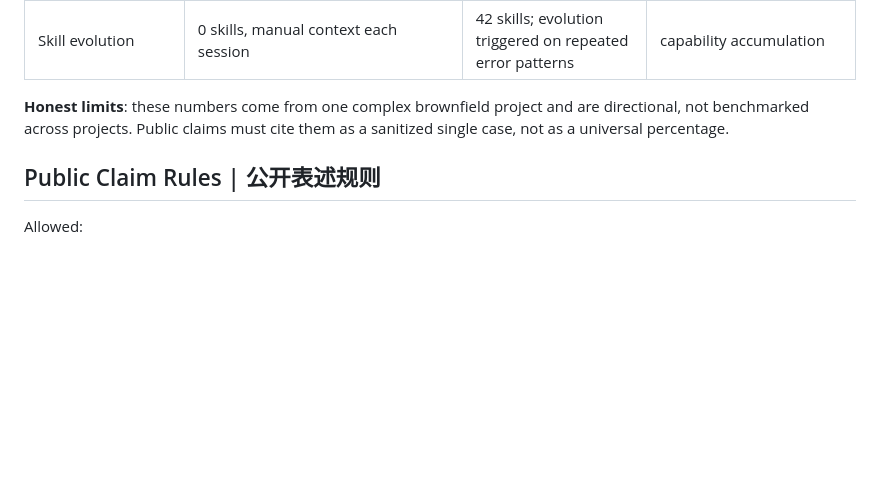
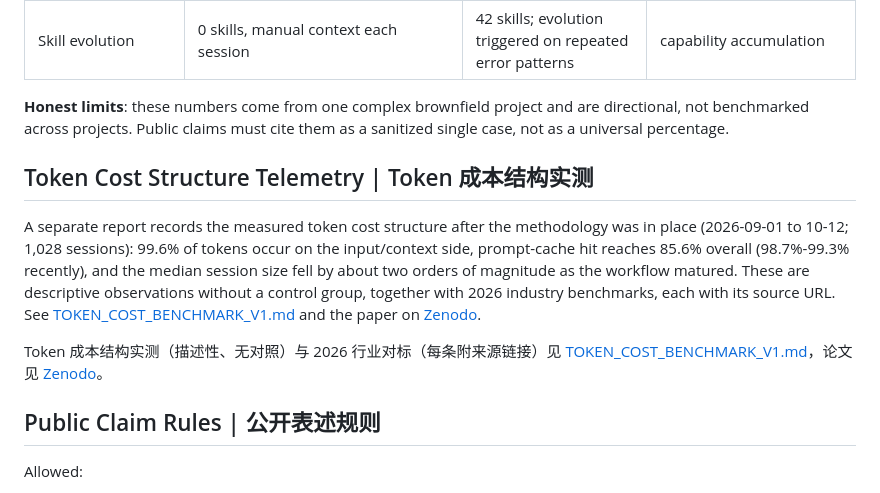
Before and after one commit to wenyuncong/enterprise-ai-dev-os, a Markdown page: docs/公开材料/VALUE_EVIDENCE.md, the part around the change. Drawn GitHub-style; blank space fills up the shorter version.

```diff
--- a/docs/公开材料/VALUE_EVIDENCE.md
+++ b/docs/公开材料/VALUE_EVIDENCE.md
@@ -77,6 +77,12 @@ Conclusion:
 
 **Honest limits**: these numbers come from one complex brownfield project and are directional, not benchmarked across projects. Public claims must cite them as a sanitized single case, not as a universal percentage.
 
+## Token Cost Structure Telemetry | Token 成本结构实测
+
+A separate report records the measured token cost structure after the methodology was in place (2026-09-01 to 10-12; 1,028 sessions): 99.6% of tokens occur on the input/context side, prompt-cache hit reaches 85.6% overall (98.7%-99.3% recently), and the median session size fell by about two orders of magnitude as the workflow matured. These are descriptive observations without a control group, together with 2026 industry benchmarks, each with its source URL. See [TOKEN_COST_BENCHMARK_V1.md](TOKEN_COST_BENCHMARK_V1.md) and the paper on [Zenodo](https://zenodo.org/records/22991315).
+
+Token 成本结构实测（描述性、无对照）与 2026 行业对标（每条附来源链接）见 [TOKEN_COST_BENCHMARK_V1.md](TOKEN_COST_BENCHMARK_V1.md)，论文见 [Zenodo](https://zenodo.org/records/22991315)。
+
 ## Public Claim Rules | 公开表述规则
 
 Allowed:
```
Also changed, not shown: README.md (+10 -2 lines), docs/公开材料/TOKEN_COST_BENCHMARK_V1.md (added, +132 -0 lines).
